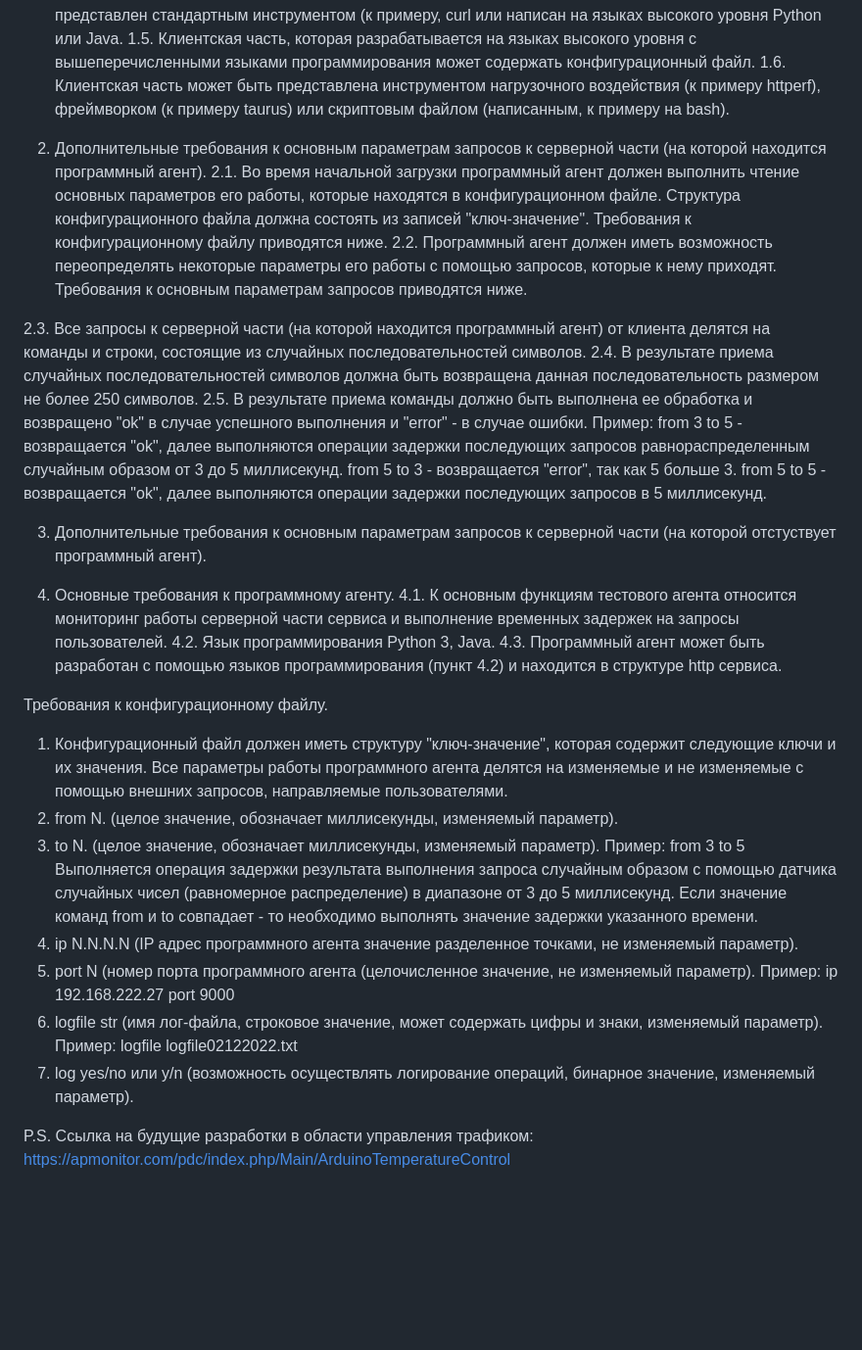
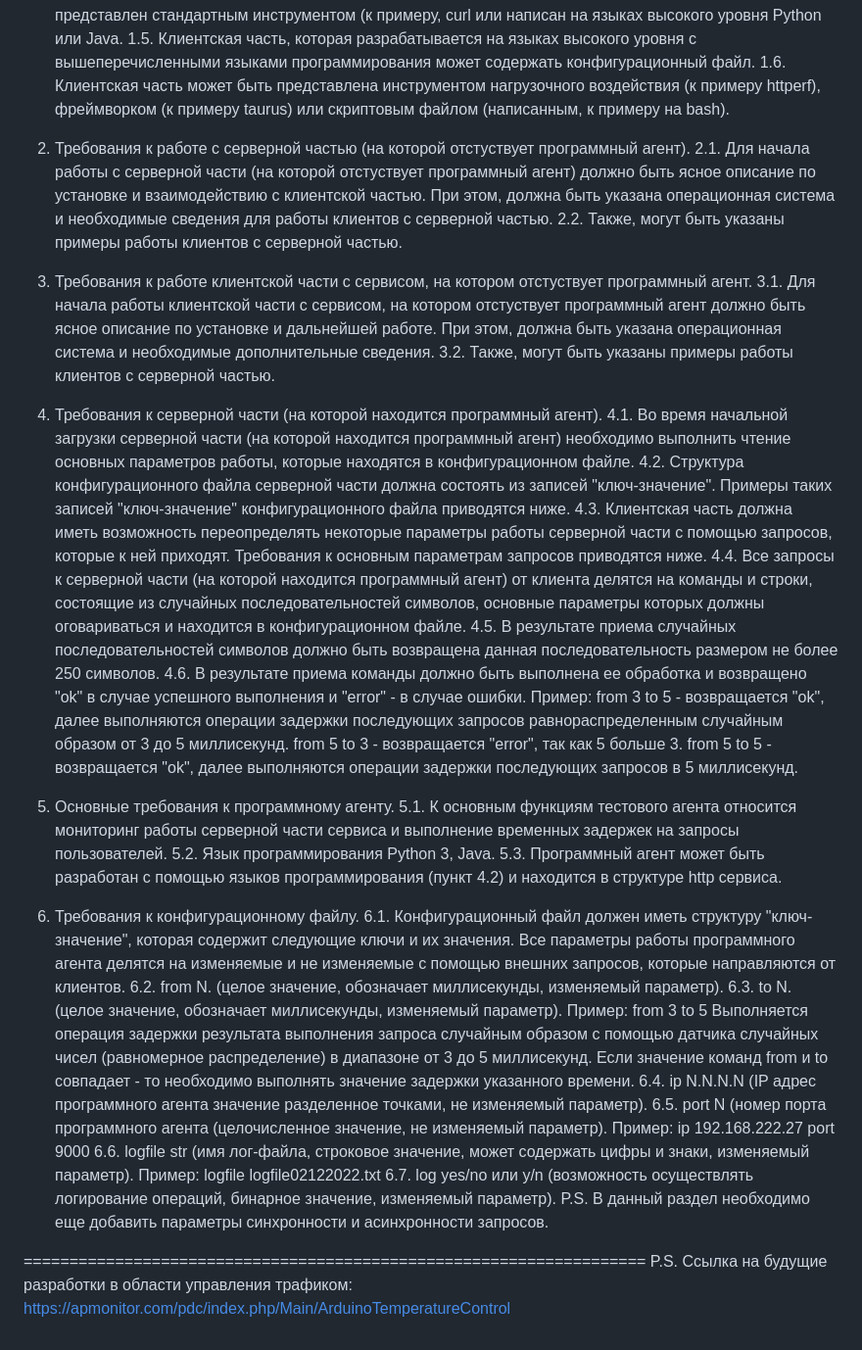
Before and after one commit to okhoshaba/progr_agent, a Markdown page: docs/requirements_ru.md, the part around the change. Shown at 98% size. Rendered like a GitHub page; blank space fills up the shorter version.

Commit message:
Change all sections in the file requirements_ru.md

```diff
--- a/docs/requirements_ru.md
+++ b/docs/requirements_ru.md
@@ -10,48 +10,52 @@
 1.5. Клиентская часть, которая разрабатывается на языках высокого уровня с вышеперечисленными языками программирования может содержать конфигурационный файл.
 1.6. Клиентская часть может быть представлена инструментом нагрузочного воздействия (к примеру httperf), фреймворком (к примеру taurus) или скриптовым файлом (написанным, к примеру на bash).
 
-2. Дополнительные требования к основным параметрам запросов к серверной части (на которой находится программный агент).
-2.1. Во время начальной загрузки программный агент должен выполнить чтение основных параметров его работы, которые находятся в конфигурационном файле. Структура конфигурационного файла должна состоять из записей "ключ-значение". Требования к конфигурационному файлу приводятся ниже.
-2.2. Программный агент должен иметь возможность переопределять некоторые параметры его работы с помощью запросов, которые к нему приходят. Требования к основным параметрам запросов приводятся ниже.
+2. Требования к работе с серверной частью (на которой отстуствует программный агент).
+2.1. Для начала работы с серверной части (на которой отстуствует программный агент) должно быть ясное описание по установке и взаимодействию с клиентской частью. При этом, должна быть указана операционная система и необходимые сведения для работы клиентов с серверной частью.
+2.2. Также, могут быть указаны примеры работы клиентов с серверной частью.
 
-2.3. Все запросы к серверной части (на которой находится программный агент) от клиента делятся на команды и строки, состоящие из случайных последовательностей символов.
-2.4. В результате приема случайных последовательностей символов должна быть возвращена данная последовательность размером не более 250 символов.
-2.5. В результате приема команды должно быть выполнена ее обработка и возвращено "ok" в случае успешного выполнения и "error" - в случае ошибки.
+3. Требования к работе клиентской части с сервисом, на котором отстуствует программный агент.
+3.1. Для начала работы клиентской части с сервисом, на котором отстуствует программный агент должно быть ясное описание по установке и дальнейшей работе. При этом, должна быть указана операционная система и необходимые дополнительные сведения.
+3.2. Также, могут быть указаны примеры работы клиентов с серверной частью.
+
+4. Требования к серверной части (на которой находится программный агент).
+4.1. Во время начальной загрузки серверной части (на которой находится программный агент) необходимо выполнить чтение основных параметров работы, которые находятся в конфигурационном файле.
+4.2. Структура конфигурационного файла серверной части должна состоять из записей "ключ-значение". Примеры таких записей "ключ-значение" конфигурационного файла приводятся ниже.
+4.3. Клиентская часть должна иметь возможность переопределять некоторые параметры  работы серверной части с помощью запросов, которые к ней приходят. Требования к основным параметрам запросов приводятся ниже.
+4.4. Все запросы к серверной части (на которой находится программный агент) от клиента делятся на команды и строки, состоящие из случайных последовательностей символов, основные параметры которых должны оговариваться и находится в конфигурационном файле.
+4.5. В результате приема случайных последовательностей символов должно быть возвращена данная последовательность размером не более 250 символов.
+4.6. В результате приема команды должно быть выполнена ее обработка и возвращено "ok" в случае успешного выполнения и "error" - в случае ошибки.
 Пример:
 from 3 to 5 - возвращается "ok", далее выполняются операции задержки последующих запросов равнораспределенным случайным образом от 3 до 5 миллисекунд.
 from 5 to 3 - возвращается "error", так как 5 больше 3.
 from 5 to 5 - возвращается "ok", далее выполняются операции задержки последующих запросов в 5 миллисекунд.
 
+5. Основные требования к программному агенту.
+5.1. К основным функциям тестового агента относится мониторинг работы серверной части сервиса и выполнение временных задержек на запросы пользователей.
+5.2. Язык программирования Python 3, Java.
+5.3. Программный агент может быть разработан с помощью языков программирования (пункт 4.2) и находится в структуре http сервиса.
 
-
-3. Дополнительные требования к основным параметрам запросов к серверной части (на которой отстуствует программный агент).
-
-
-4. Основные требования к программному агенту.
-4.1. К основным функциям тестового агента относится мониторинг работы серверной части сервиса и выполнение временных задержек на запросы пользователей.
-4.2. Язык программирования Python 3, Java.
-4.3. Программный агент может быть разработан с помощью языков программирования (пункт 4.2) и находится в структуре http сервиса.
-
-Требования к конфигурационному файлу.
-1. Конфигурационный файл должен иметь структуру "ключ-значение", которая содержит следующие ключи и их значения. Все параметры работы программного агента делятся на изменяемые и не изменяемые с помощью внешних запросов, направляемые пользователями.
-2. from N. (целое значение, обозначает миллисекунды, изменяемый параметр).
-3. to N. (целое значение, обозначает миллисекунды, изменяемый параметр).
+6. Требования к конфигурационному файлу.
+6.1. Конфигурационный файл должен иметь структуру "ключ-значение", которая содержит следующие ключи и их значения. Все параметры работы программного агента делятся на изменяемые и не изменяемые с помощью внешних запросов, которые направляются от клиентов.
+6.2. from N. (целое значение, обозначает миллисекунды, изменяемый параметр).
+6.3. to N. (целое значение, обозначает миллисекунды, изменяемый параметр).
 Пример:
 from 3
 to 5
 Выполняется операция задержки результата выполнения запроса случайным образом с помощью датчика случайных чисел (равномерное распределение) в диапазоне от 3 до 5 миллисекунд.
 Если значение команд from и to совпадает - то необходимо выполнять значение задержки указанного времени.
-4. ip N.N.N.N (IP адрес программного агента значение разделенное точками, не изменяемый параметр).
-5. port N (номер порта программного агента (целочисленное значение, не изменяемый параметр).
+6.4. ip N.N.N.N (IP адрес программного агента значение разделенное точками, не изменяемый параметр).
+6.5. port N (номер порта программного агента (целочисленное значение, не изменяемый параметр).
 Пример:
 ip 192.168.222.27
 port 9000
-6. logfile str (имя лог-файла, строковое значение, может содержать цифры и знаки, изменяемый параметр).
+6.6. logfile str (имя лог-файла, строковое значение, может содержать цифры и знаки, изменяемый параметр).
 Пример:
 logfile logfile02122022.txt
-7. log yes/no или y/n (возможность осуществлять логирование операций, бинарное значение, изменяемый параметр).
+6.7. log yes/no или y/n (возможность осуществлять логирование операций, бинарное значение, изменяемый параметр).
+P.S. В данный раздел необходимо еще добавить параметры синхронности и асинхронности запросов.
 
 
-
+====================================================================
 P.S. Ссылка на будущие разработки в области управления трафиком:
 https://apmonitor.com/pdc/index.php/Main/ArduinoTemperatureControl
```
